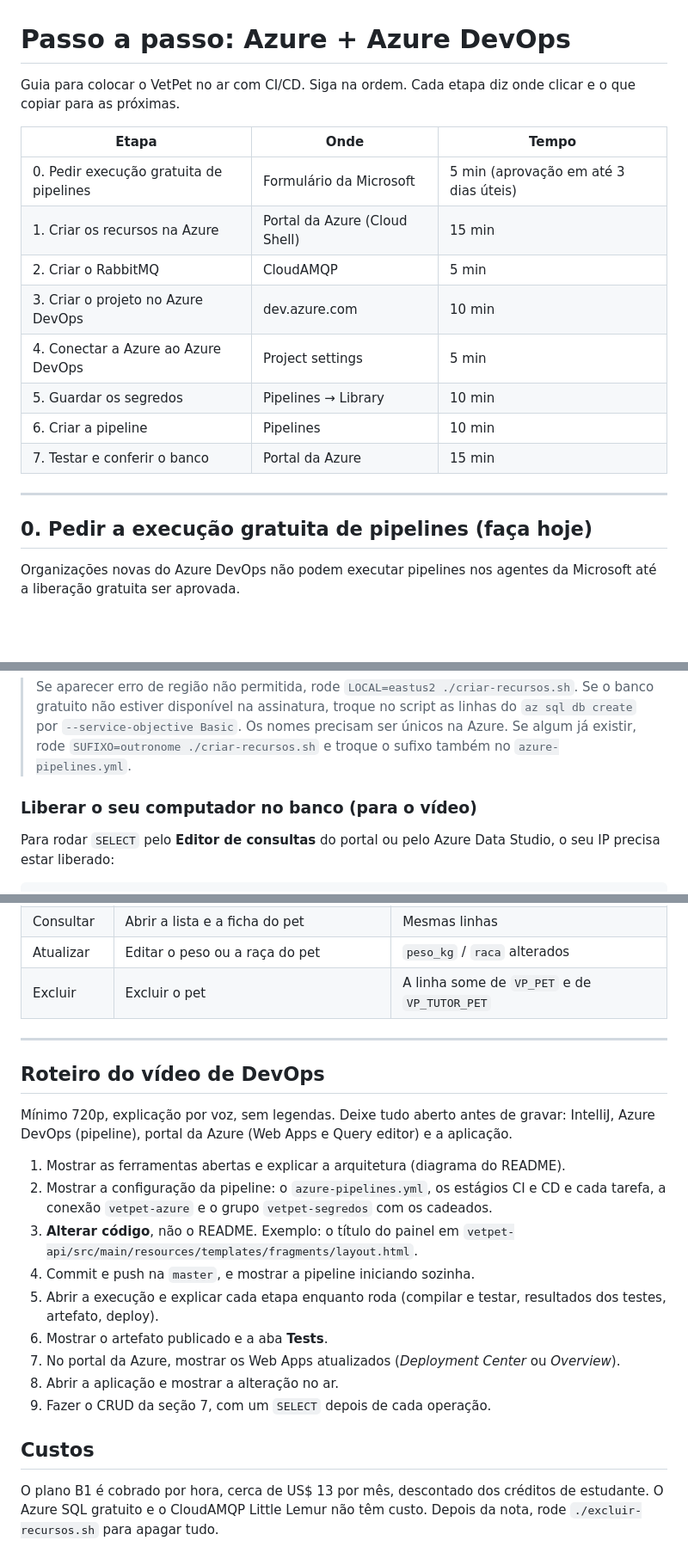
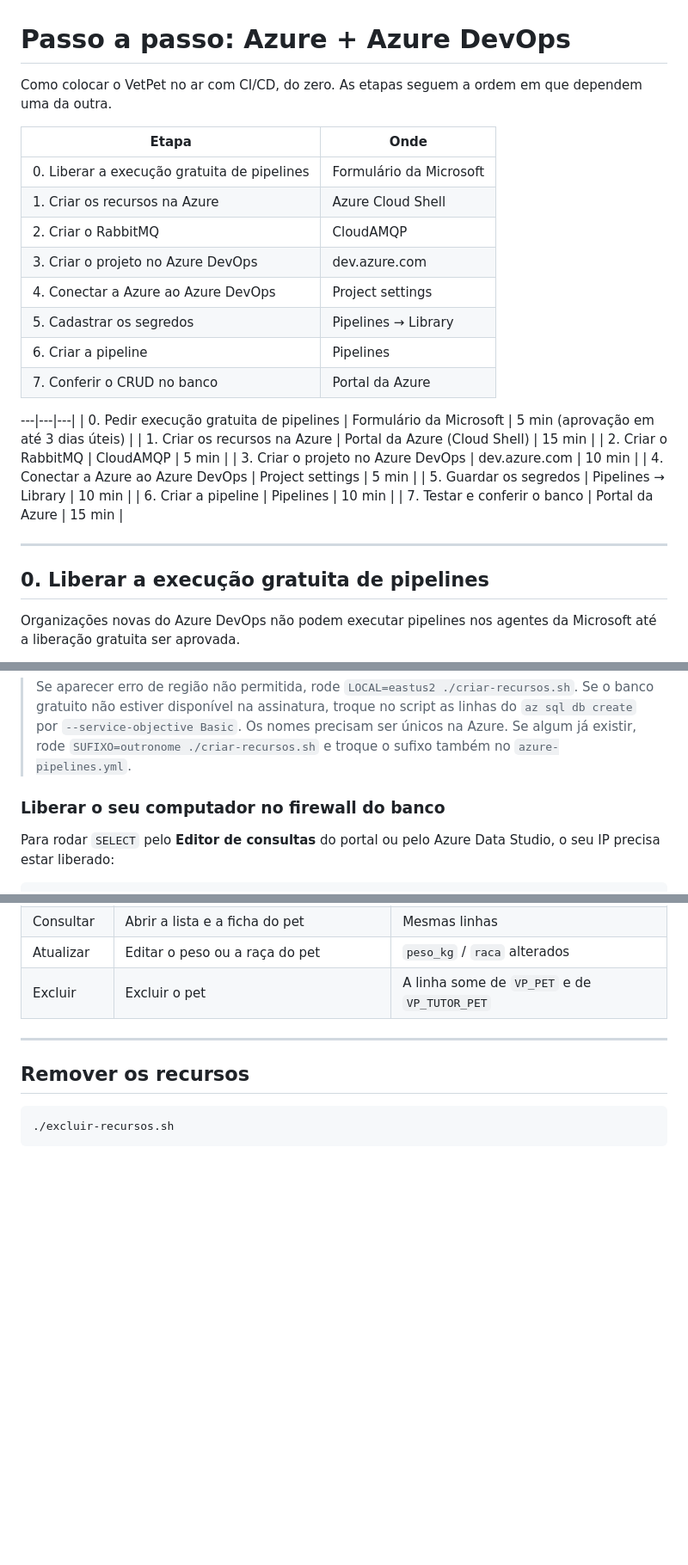
Before and after one commit to 2TDSPO-JPG/VetPet-EntregaFinal, a Markdown page: docs/azure/PASSO-A-PASSO.md, 3 parts joined by grey strips. Shown at 86% size. Rendered like a GitHub page; blank space fills up the shorter version.

````diff
--- a/docs/azure/PASSO-A-PASSO.md
+++ b/docs/azure/PASSO-A-PASSO.md
@@ -1,9 +1,19 @@
 # Passo a passo: Azure + Azure DevOps
 
-Guia para colocar o VetPet no ar com CI/CD. Siga na ordem. Cada etapa diz onde clicar e o que copiar para as próximas.
+Como colocar o VetPet no ar com CI/CD, do zero. As etapas seguem a ordem em que dependem uma da outra.
 
-| Etapa | Onde | Tempo |
-|---|---|---|
+| Etapa | Onde |
+|---|---|
+| 0. Liberar a execução gratuita de pipelines | Formulário da Microsoft |
+| 1. Criar os recursos na Azure | Azure Cloud Shell |
+| 2. Criar o RabbitMQ | CloudAMQP |
+| 3. Criar o projeto no Azure DevOps | dev.azure.com |
+| 4. Conectar a Azure ao Azure DevOps | Project settings |
+| 5. Cadastrar os segredos | Pipelines → Library |
+| 6. Criar a pipeline | Pipelines |
+| 7. Conferir o CRUD no banco | Portal da Azure |
+
+---|---|---|
 | 0. Pedir execução gratuita de pipelines | Formulário da Microsoft | 5 min (aprovação em até 3 dias úteis) |
 | 1. Criar os recursos na Azure | Portal da Azure (Cloud Shell) | 15 min |
 | 2. Criar o RabbitMQ | CloudAMQP | 5 min |
@@ -15,7 +25,7 @@ Guia para colocar o VetPet no ar com CI/CD. Siga na ordem. Cada etapa diz onde c
 
 ---
 
-## 0. Pedir a execução gratuita de pipelines (faça hoje)
+## 0. Liberar a execução gratuita de pipelines
 
 Organizações novas do Azure DevOps não podem executar pipelines nos agentes da Microsoft até a liberação gratuita ser aprovada.
 
@@ -49,7 +59,7 @@ O script cria o grupo `rg-vetpet`, o servidor e o banco Azure SQL, o plano Linux
 > Se o banco gratuito não estiver disponível na assinatura, troque no script as linhas do `az sql db create` por `--service-objective Basic`.
 > Os nomes precisam ser únicos na Azure. Se algum já existir, rode `SUFIXO=outronome ./criar-recursos.sh` e troque o sufixo também no `azure-pipelines.yml`.
 
-### Liberar o seu computador no banco (para o vídeo)
+### Liberar o seu computador no firewall do banco
 
 Para rodar `SELECT` pelo **Editor de consultas** do portal ou pelo Azure Data Studio, o seu IP precisa estar liberado:
 
@@ -185,20 +193,8 @@ ORDER BY p.id DESC;
 
 ---
 
-## Roteiro do vídeo de DevOps
+## Remover os recursos
 
-Mínimo 720p, explicação por voz, sem legendas. Deixe tudo aberto antes de gravar: IntelliJ, Azure DevOps (pipeline), portal da Azure (Web Apps e Query editor) e a aplicação.
-
-1. Mostrar as ferramentas abertas e explicar a arquitetura (diagrama do README).
-2. Mostrar a configuração da pipeline: o `azure-pipelines.yml`, os estágios CI e CD e cada tarefa, a conexão `vetpet-azure` e o grupo `vetpet-segredos` com os cadeados.
-3. **Alterar código**, não o README. Exemplo: o título do painel em `vetpet-api/src/main/resources/templates/fragments/layout.html`.
-4. Commit e push na `master`, e mostrar a pipeline iniciando sozinha.
-5. Abrir a execução e explicar cada etapa enquanto roda (compilar e testar, resultados dos testes, artefato, deploy).
-6. Mostrar o artefato publicado e a aba **Tests**.
-7. No portal da Azure, mostrar os Web Apps atualizados (*Deployment Center* ou *Overview*).
-8. Abrir a aplicação e mostrar a alteração no ar.
-9. Fazer o CRUD da seção 7, com um `SELECT` depois de cada operação.
-
-## Custos
-
-O plano B1 é cobrado por hora, cerca de US$ 13 por mês, descontado dos créditos de estudante. O Azure SQL gratuito e o CloudAMQP Little Lemur não têm custo. Depois da nota, rode `./excluir-recursos.sh` para apagar tudo.
+```bash
+./excluir-recursos.sh
+```
````
Also changed, not shown: other parts of docs/azure/PASSO-A-PASSO.md (+4 -6 lines), README.md (+6 -19 lines), docs/img/arquitetura-vetpet.png (added).
